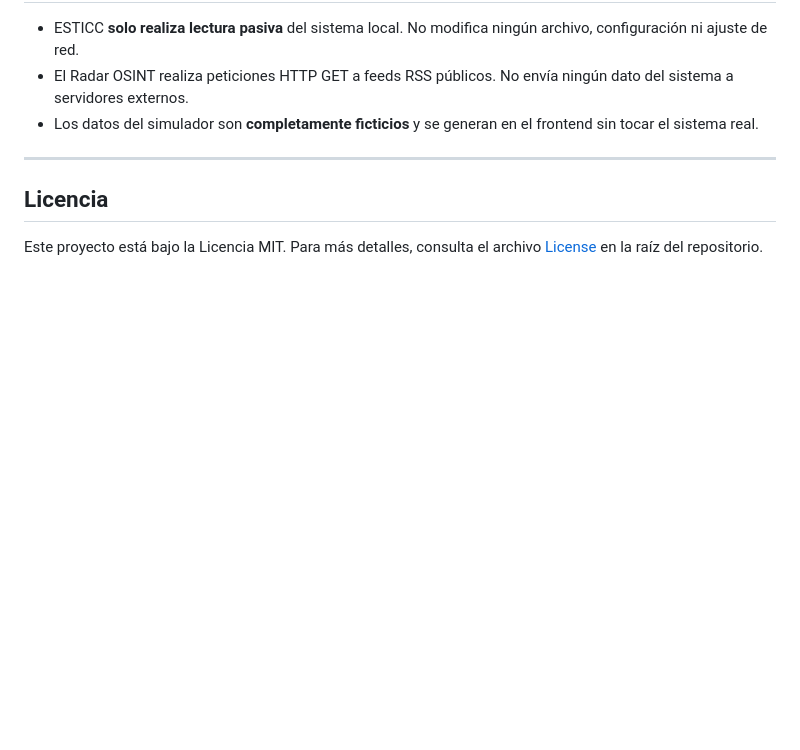
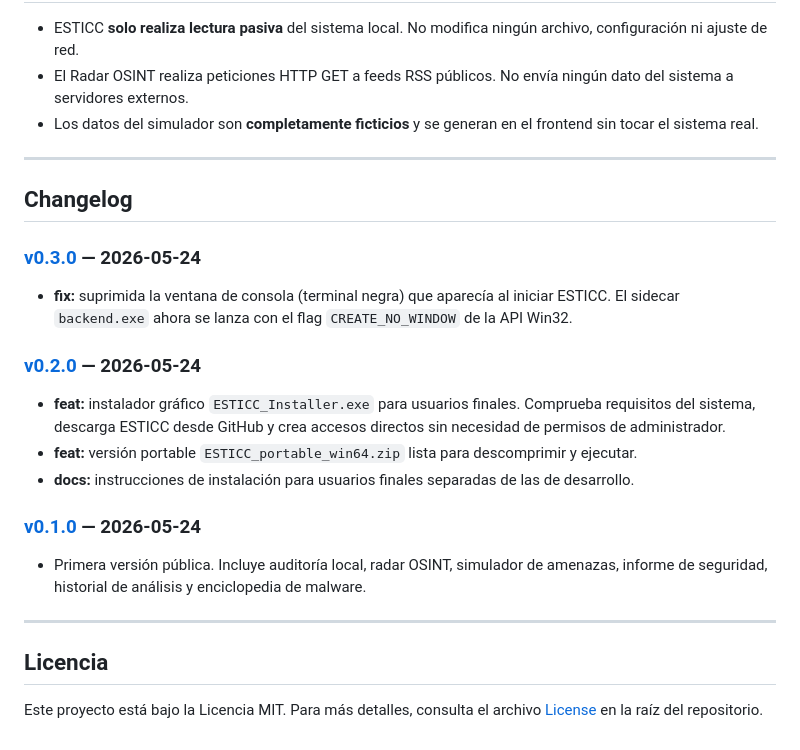
Before and after one commit to yeagob556/esticc, a Markdown page: README.md, the part around the change. Drawn GitHub-style; blank space fills up the shorter version.

Commit message:
docs: añadir sección Changelog al README con v0.1.0, v0.2.0 y v0.3.0
Co-Authored-By: Claude Sonnet 4.6 <noreply@anthropic.com>

```diff
--- a/README.md
+++ b/README.md
@@ -278,6 +278,21 @@ La lista se limita a las **100 entradas más recientes** (política FIFO). Para
 
 ---
 
+## Changelog
+
+### [v0.3.0](https://github.com/yeagob556/esticc/releases/tag/v0.3.0) — 2026-05-24
+- **fix:** suprimida la ventana de consola (terminal negra) que aparecía al iniciar ESTICC. El sidecar `backend.exe` ahora se lanza con el flag `CREATE_NO_WINDOW` de la API Win32.
+
+### [v0.2.0](https://github.com/yeagob556/esticc/releases/tag/v0.2.0) — 2026-05-24
+- **feat:** instalador gráfico `ESTICC_Installer.exe` para usuarios finales. Comprueba requisitos del sistema, descarga ESTICC desde GitHub y crea accesos directos sin necesidad de permisos de administrador.
+- **feat:** versión portable `ESTICC_portable_win64.zip` lista para descomprimir y ejecutar.
+- **docs:** instrucciones de instalación para usuarios finales separadas de las de desarrollo.
+
+### [v0.1.0](https://github.com/yeagob556/esticc/releases/tag/v0.1.0) — 2026-05-24
+- Primera versión pública. Incluye auditoría local, radar OSINT, simulador de amenazas, informe de seguridad, historial de análisis y enciclopedia de malware.
+
+---
+
 ## Licencia
 
 Este proyecto está bajo la Licencia MIT. Para más detalles, consulta el archivo [License](License) en la raíz del repositorio.
```
